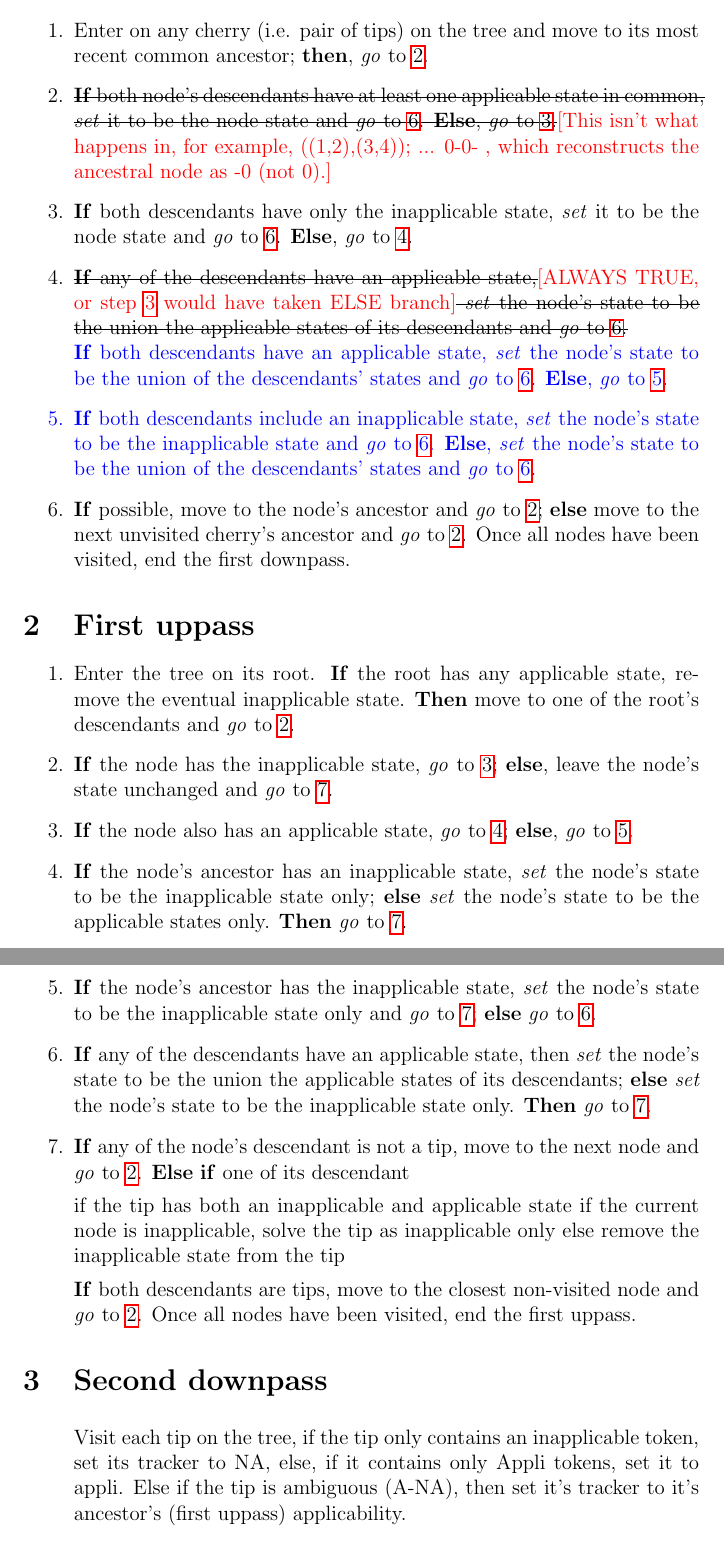
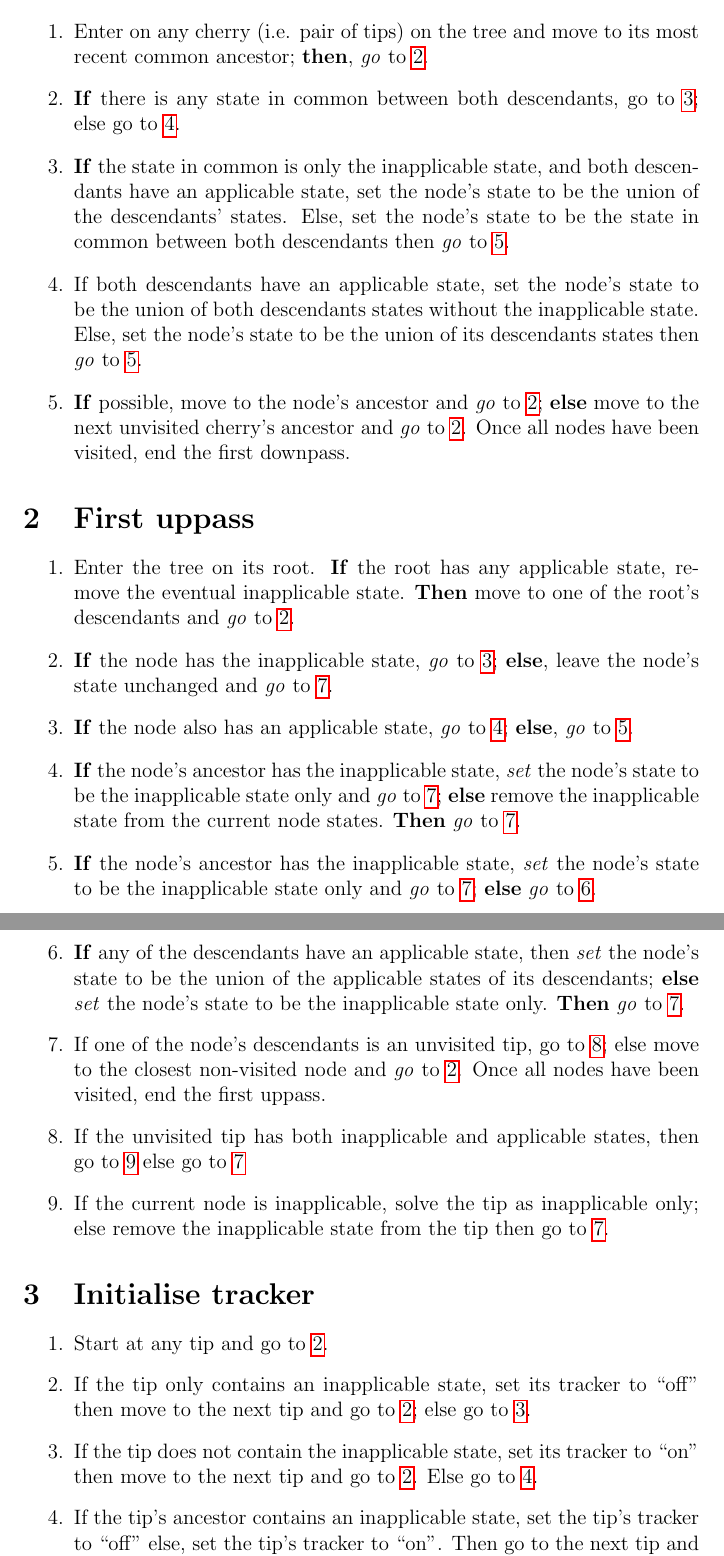
Before and after one commit to TGuillerme/Inapp, a LaTeX document (Writing/algorithm_description.tex): two parts of pages 1 and 2 of 3 before the commit and two parts of pages 1 and 2 of 4 after it, joined at a grey line, cut so that both start at the same text. Compiled offline with pdfLaTeX.

Commit message:
Finalised algorithm in english (with regions activation!)

```diff
--- a/Writing/algorithm_description.tex
+++ b/Writing/algorithm_description.tex
@@ -10,48 +10,40 @@
 
 \section{First downpass} \label{1stDp}
 
-% Write algorithm using https://en.wikibooks.org/wiki/LaTeX/Algorithms
-
-    % If, else, \textbf{then} -> bold
-    % \textit{set}, go, \textbf{\textit{increment}} -> italic
-
 \begin{enumerate}
     \item Enter on any cherry (i.e. pair of tips) on the tree and move to its most recent common ancestor; \textbf{then}, \textit{go} to \ref{1stDp:enter}.
-    \item \label{1stDp:enter} \sout{\textbf{If} both node's descendants have at least one applicable state in common, \textit{set} it to be the node state and \textit{go} to \ref{1stDp:exit}. \textbf{Else}, \textit{go} to \ref{1stDp:AND-}.}\textcolor{red}{[This isn't what happens in, for example, ((1,2),(3,4)); ... 0-0- , which reconstructs the ancestral node as -0 (not 0).]}
-    \item \label{1stDp:AND-} \textbf{If} both descendants have only the inapplicable state, \textit{set} it to be the node state and \textit{go} to \ref{1stDp:exit}. \textbf{Else}, \textit{go} to \ref{1stDp:OR}.
-    \item \label{1stDp:OR} \sout{\textbf{If} any of the descendants have an applicable state,}\textcolor{red}{[ALWAYS TRUE, or step \ref{1stDp:AND-} would have taken ELSE branch]}\sout{ \textit{set} the node's state to be the union the applicable states of its descendants and \textit{go} to \ref{1stDp:exit}.}\\
-    \textcolor{blue}{\textbf{If} both descendants have an applicable state, \textit{set} the node's state to be the union of the descendants' states and \textit{go} to \ref{1stDp:exit}. \textbf{Else}, \textit{go} to \ref{1stDp:XOR}.
-    \item \label{1stDp:XOR} \textbf{If} both descendants include an inapplicable state, \textit{set} the node's state to be the inapplicable state and \textit{go} to \ref{1stDp:exit}. \textbf{Else}, \textit{set} the node's state to be the union of the descendants' states and \textit{go} to \ref{1stDp:exit}.
-    }
+    \item \label{1stDp:enter} \textbf{If} there is any state in common between both descendants, go to \ref{1stDp:AND}; else go to \ref{1stDp:OR}.
+    \item \label{1stDp:AND} \textbf{If} the state in common is only the inapplicable state, and both descendants have an applicable state, set the node's state to be the union of the descendants' states. Else, set the node's state to be the state in common between both descendants then \textit{go} to \ref{1stDp:exit}.
+    \item \label{1stDp:OR}  If both descendants have an applicable state, set the node's state to be the union of both descendants states without the inapplicable state. Else, set the node's state to be the union of its descendants states then \textit{go} to \ref{1stDp:exit}.
     \item \label{1stDp:exit} \textbf{If} possible, move to the node's ancestor and \textit{go} to \ref{1stDp:enter}; \textbf{else} move to the next unvisited cherry's ancestor and \textit{go} to \ref{1stDp:enter}. Once all nodes have been visited, end the first downpass.
 \end{enumerate}
-% Useful testing tree:
-% (((((1,2),(3,4)),5),6),(7,(8,(9,(10,(11,12))))));
-% 1-0-2-0-{01}-1-
+
+
 \section{First uppass} \label{1stUp}
-% if the any tip has an ambiguous character -A, solve using its descendant as the union of descendant and tip
+
 \begin{enumerate}
     \item Enter the tree on its root. \textbf{If} the root has any applicable state, remove the eventual inapplicable state. \textbf{Then} move to one of the root's descendants and \textit{go} to \ref{1stUp:enter}.
     \item \label{1stUp:enter} \textbf{If} the node has the inapplicable state, \textit{go} to \ref{1stUp:nodeNA1}; \textbf{else}, leave the node's state unchanged and \textit{go} to \ref{1stUp:exit}.
     \item \label{1stUp:nodeNA1} \textbf{If} the node also has an applicable state, \textit{go} to \ref{1stUp:nodeNAandA}; \textbf{else}, \textit{go} to \ref{1stUp:nodeNA2}.
-    \item \label{1stUp:nodeNAandA} \textbf{If} the node's ancestor has an inapplicable state, \textit{set} the node's state to be the inapplicable state only; \textbf{else} \textit{set} the node's state to be the applicable states only. \textbf{Then} \textit{go} to \ref{1stUp:exit}.
+    \item \label{1stUp:nodeNAandA} \textbf{If} the node's ancestor has the inapplicable state, \textit{set} the node's state to be the inapplicable state only and \textit{go} to \ref{1stUp:exit}; \textbf{else} remove the inapplicable state from the current node states. \textbf{Then} \textit{go} to \ref{1stUp:exit}.
     \item \label{1stUp:nodeNA2} \textbf{If} the node's ancestor has the inapplicable state, \textit{set} the node's state to be the inapplicable state only and \textit{go} to \ref{1stUp:exit}; \textbf{else} \textit{go} to \ref{1stUp:nodeNAOR}.
-    \item \label{1stUp:nodeNAOR} \textbf{If} any of the descendants have an applicable state, then \textit{set} the node's state to be the union the applicable states of its descendants; \textbf{else} \textit{set} the node's state to be the inapplicable state only. \textbf{Then} \textit{go} to \ref{1stUp:exit}.
-    \item \label{1stUp:exit} \textbf{If} any of the node's descendant is not a tip, move to the next node and \textit{go} to \ref{1stUp:enter}. \textbf{Else} \textbf{if} one of its descendant
-
-    if the tip has both an inapplicable and applicable state
-        if the current node is inapplicable, solve the tip as inapplicable only
-        else remove the inapplicable state from the tip
+    \item \label{1stUp:nodeNAOR} \textbf{If} any of the descendants have an applicable state, then \textit{set} the node's state to be the union of the applicable states of its descendants; \textbf{else} \textit{set} the node's state to be the inapplicable state only. \textbf{Then} \textit{go} to \ref{1stUp:exit}.
+    \item \label{1stUp:exit} If one of the node's descendants is an unvisited tip, go to \ref{1stUp:exitTip}; else move to the closest non-visited node and \textit{go} to \ref{1stUp:enter}. Once all nodes have been visited, end the first uppass.
+    \item \label{1stUp:exitTip} If the unvisited tip has both inapplicable and applicable states, then go to \ref{1stUp:exitTip2} else go to \ref{1stUp:exit}
+    \item \label{1stUp:exitTip2} If the current node is inapplicable, solve the tip as inapplicable only; else remove the inapplicable state from the tip then go to \ref{1stUp:exit}.
+\end{enumerate}
 
 
-    \textbf{If} both descendants are tips, move to the closest non-visited node and \textit{go} to \ref{1stUp:enter}. Once all nodes have been visited, end the first uppass.
+\section{Initialise tracker}
+
+\begin{enumerate}
+    \item \label{2ndDp:tracker} Start at any tip and go to \ref{2ndDp:tracker1}.
+    \item \label{2ndDp:tracker1} If the tip only contains an inapplicable state, set its tracker to ``off'' then move to the next tip and go to \ref{2ndDp:tracker1}; else go to \ref{2ndDp:tracker1b}.
+    \item \label{2ndDp:tracker1b} If the tip does not contain the inapplicable state, set its tracker to ``on'' then move to the next tip and go to \ref{2ndDp:tracker1}. Else go to \ref{2ndDp:tracker2}.
+    \item \label{2ndDp:tracker2} If the tip's ancestor contains an inapplicable state, set the tip's tracker to ``off'' else, set the tip's tracker to ``on''. Then go to the next tip and go to \ref{2ndDp:tracker1}.
 \end{enumerate}
-
 
 \section{Second downpass} \label{2ndDp}
 
 \begin{enumerate}
-    Visit each tip on the tree, if the tip only contains an inapplicable token, set its tracker to NA, else, if it contains only Appli tokens, set it to appli.
-    Else if the tip is ambiguous (A-NA), then set it's tracker to it's ancestor's (first uppass) applicability.
 
-    \item  Enter on any cherry on the tree and move to its most recent common ancestor; \textbf{then}, \textit{go} to \ref{2ndDp:enter}.
```
Also changed, not shown: Writing/algorithm_description.tex (11 more changed lines).
